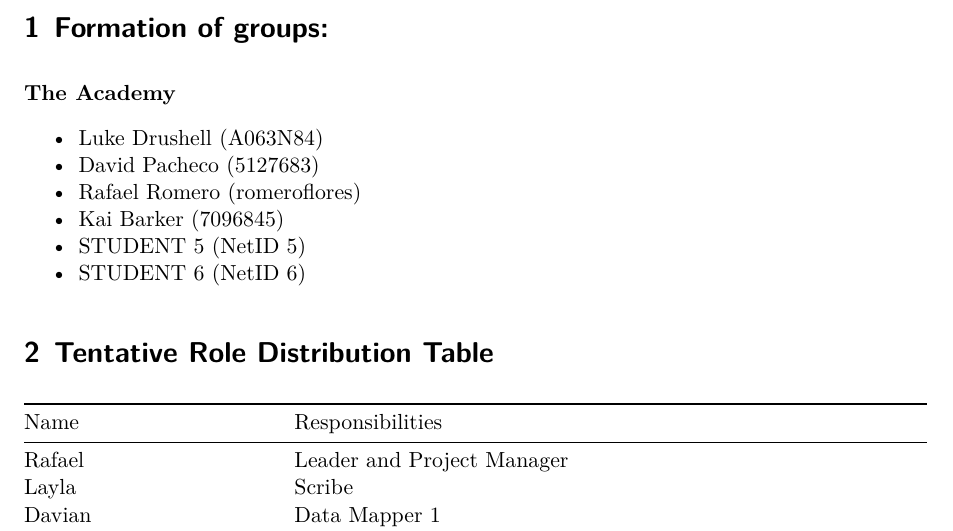
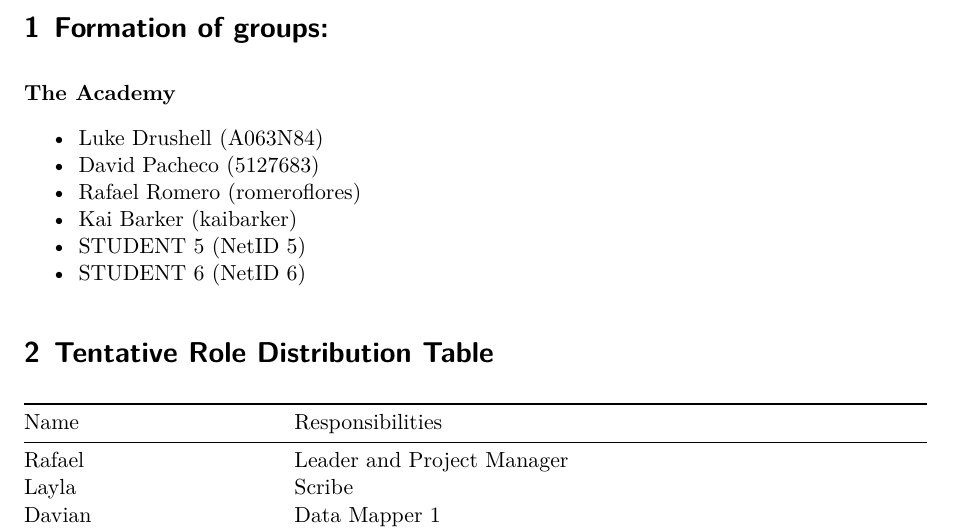
Before and after one commit to kbarker223/PSTAT-100-Project, a Quarto document (Final Project Step 1 Template.qmd): part of page 1 of 2, cut so that both start at the same text. Rendered offline with R 4.5, knitr and Pandoc in place of Quarto, then LaTeX, with nearby package versions.

Commit message:
netid update

```diff
--- a/Final Project Step 1 Template.qmd
+++ b/Final Project Step 1 Template.qmd
@@ -45,7 +45,7 @@ The deadline for this step is Friday, April 25.
 - Luke Drushell    (A063N84)
 - David Pacheco    (5127683)
 - Rafael Romero    (romeroflores)
-- Kai Barker       (7096845)
+- Kai Barker       (kaibarker)
 - STUDENT 5    (NetID 5)
 - STUDENT 6    (NetID 6)
 :::
```
Also changed, not shown: 1 other file.
